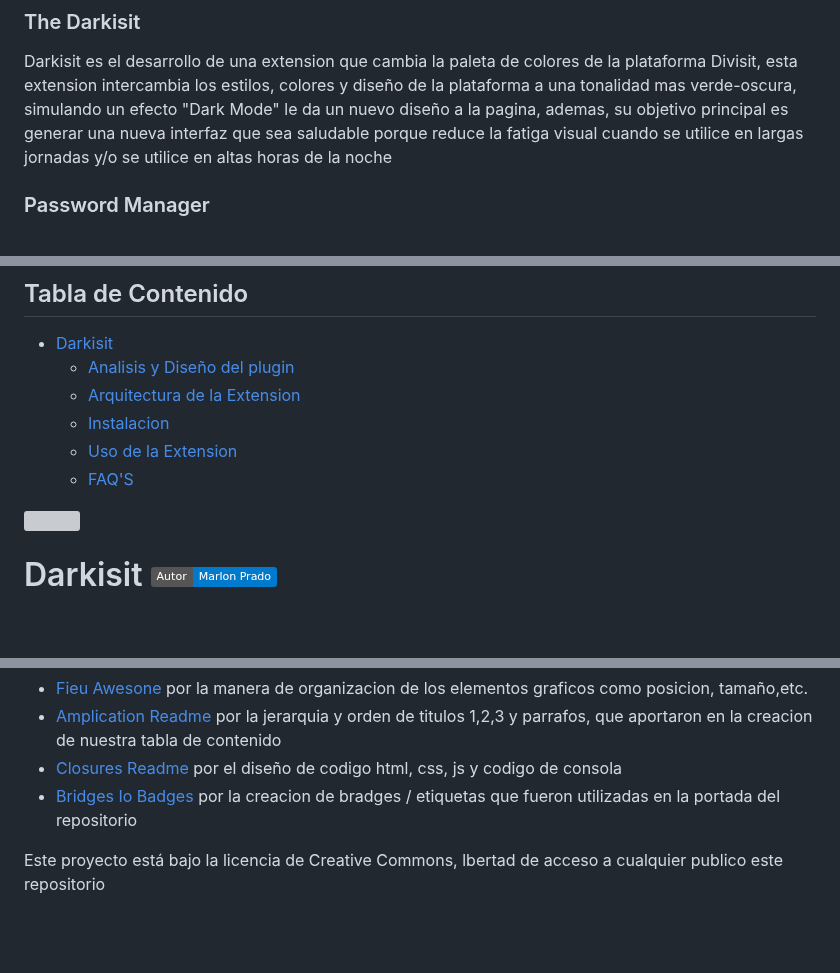
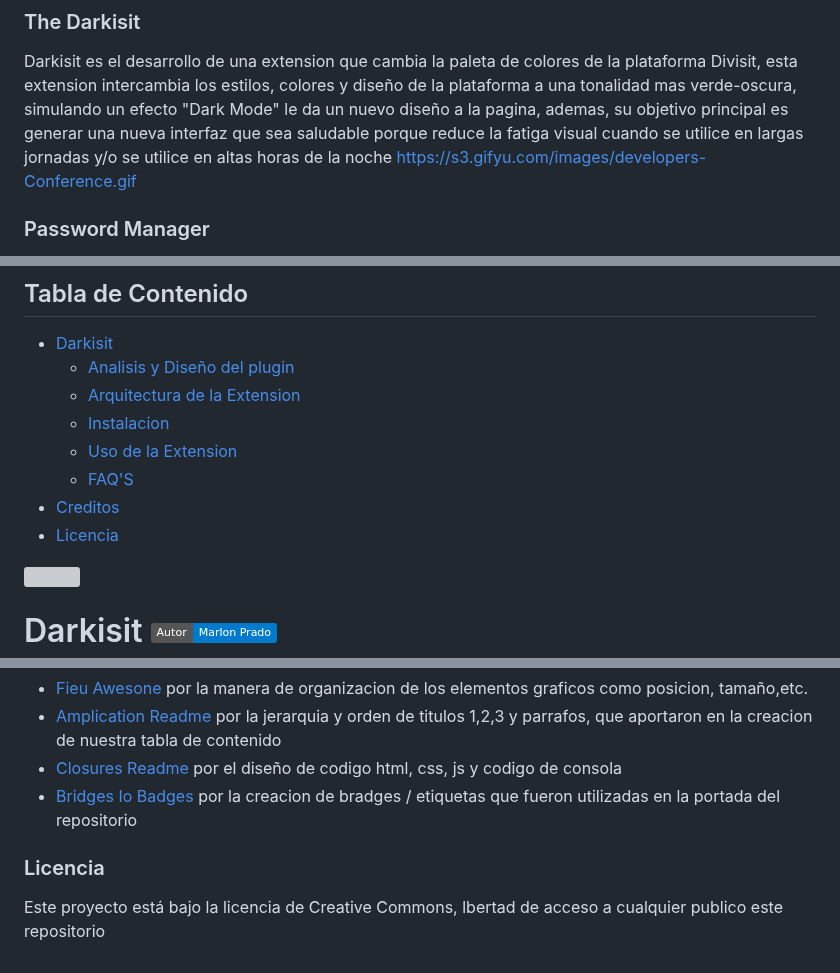
Before and after one commit to KevinCarrero1417/Extensions, a Markdown page: README.md, 3 parts joined by grey strips. GitHub-like rendering; badges without logos; blank space fills up the shorter version; grey boxes are pictures that could not be loaded.

```diff
--- a/README.md
+++ b/README.md
@@ -19,7 +19,7 @@ El objetivo de cualquier extension es ofrecer, aportar o generar una herramienta
 
 ### The Darkisit
 Darkisit es el desarrollo de una extension que cambia la paleta de colores de la plataforma Divisit, esta extension intercambia los estilos, colores y diseño de la plataforma a una tonalidad mas verde-oscura, simulando un efecto "Dark Mode" le da un nuevo diseño a la pagina, ademas, su objetivo principal es generar una nueva interfaz que sea saludable porque reduce la fatiga visual cuando se utilice en largas jornadas y/o se utilice en altas horas de la  noche
-
+ https://s3.gifyu.com/images/developers-Conference.gif
 ### Password Manager
 <img src="https://i.ibb.co/7y2bsPX/92634862-102476924766517-9215421927835828224-n.jpg" align="left" style="width: 80px; height: 80px;" />
 Es una extension que permite el almacenamiento, recordatorio, escritura y lectura de claves con la finalidad que un usuario pueda acceder a las credenciales de sus diferentes cuentas, facilitando el acceso a su informacion de manera facil y segura, esta extension tiene como objetivo generar un conjunto de informacion personal para que el usuario pueda acceder a sus credenciales de manera flexible
@@ -32,7 +32,8 @@ Es una extension que permite el almacenamiento, recordatorio, escritura y lectur
     + [Instalacion](#instalacion)
     + [Uso de la Extension](#ussage)
     + [FAQ'S](#faq)
-
+ - [Creditos](#creditos)
+ - [Licencia](#licencia)
 <img src="https://i.ibb.co/J3Wqw3x/shine-1.png" align="right" />
 
 # Darkisit   <img src="https://img.shields.io/static/v1?label=Autor&message=Marlon+Prado&color=%23007ACC&logo=Visual+Studio+Code&logoColor=%23007ACC" alt="Google Chrome Extension" />
@@ -123,4 +124,5 @@ Agradezco de corazon todos los aporte de los siguientes repositorios con una bre
 - [Closures Readme](https://github.com/vhesener/Closures#readme) por el diseño de codigo html, css, js y codigo de consola
 - [Bridges Io Badges](https://ileriayo.github.io/markdown-badges/) por la creacion de bradges / etiquetas que fueron utilizadas en la portada del repositorio
 
+### Licencia
 Este proyecto está bajo la licencia de Creative Commons, lbertad de acceso a cualquier publico este repositorio
```
Also changed, not shown: other parts of README.md (+2 -2 lines).
